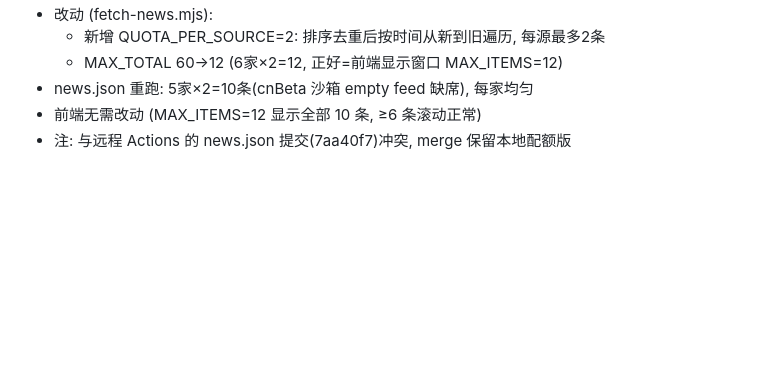
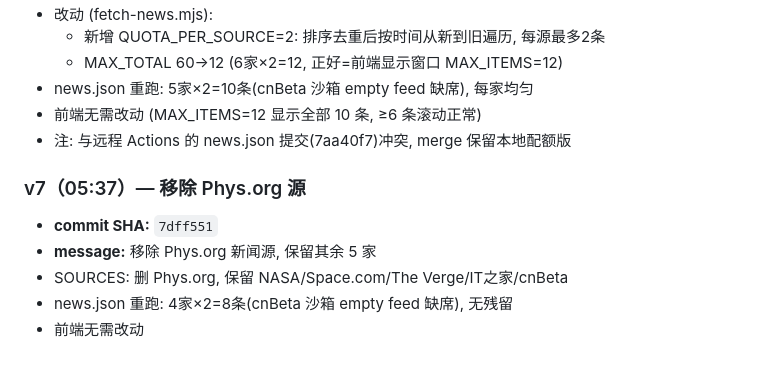
Before and after one commit to fengmax/fengmax.github.io, a Markdown page: data/SYNC-2026-08-20.md, the part around the change. Drawn GitHub-style; blank space fills up the shorter version.

Commit message:
Sync marker: 移除 Phys.org v7 (7dff551)

```diff
--- a/data/SYNC-2026-08-20.md
+++ b/data/SYNC-2026-08-20.md
@@ -290,3 +290,11 @@ GitHub Pages 自动构建，几个 commit 之内 https://fengmax.github.io/ 生
 - news.json 重跑: 5家×2=10条(cnBeta 沙箱 empty feed 缺席), 每家均匀
 - 前端无需改动 (MAX_ITEMS=12 显示全部 10 条, ≥6 条滚动正常)
 - 注: 与远程 Actions 的 news.json 提交(7aa40f7)冲突, merge 保留本地配额版
+
+### v7（05:37）— 移除 Phys.org 源
+
+- **commit SHA:** `7dff551`
+- **message:** 移除 Phys.org 新闻源, 保留其余 5 家
+- SOURCES: 删 Phys.org, 保留 NASA/Space.com/The Verge/IT之家/cnBeta
+- news.json 重跑: 4家×2=8条(cnBeta 沙箱 empty feed 缺席), 无残留
+- 前端无需改动
```
